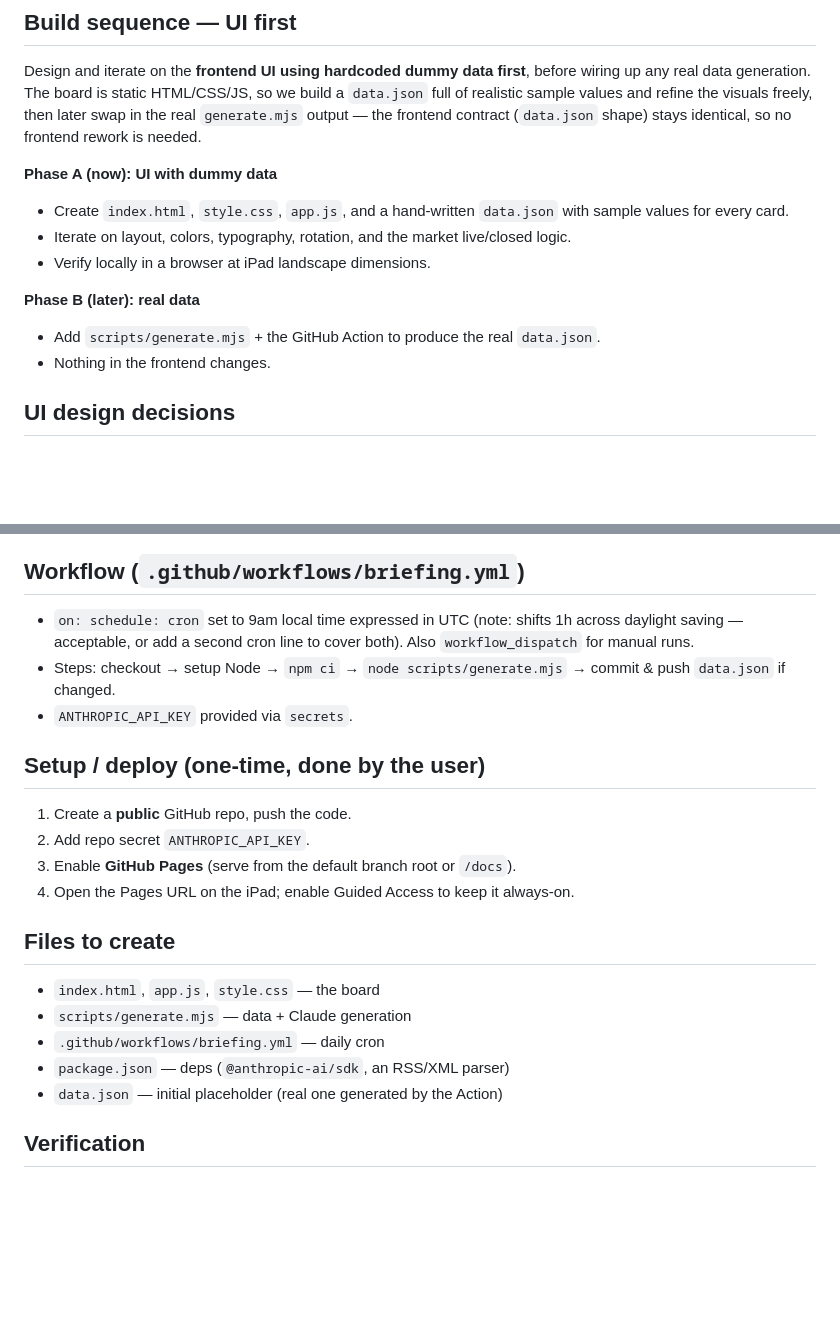
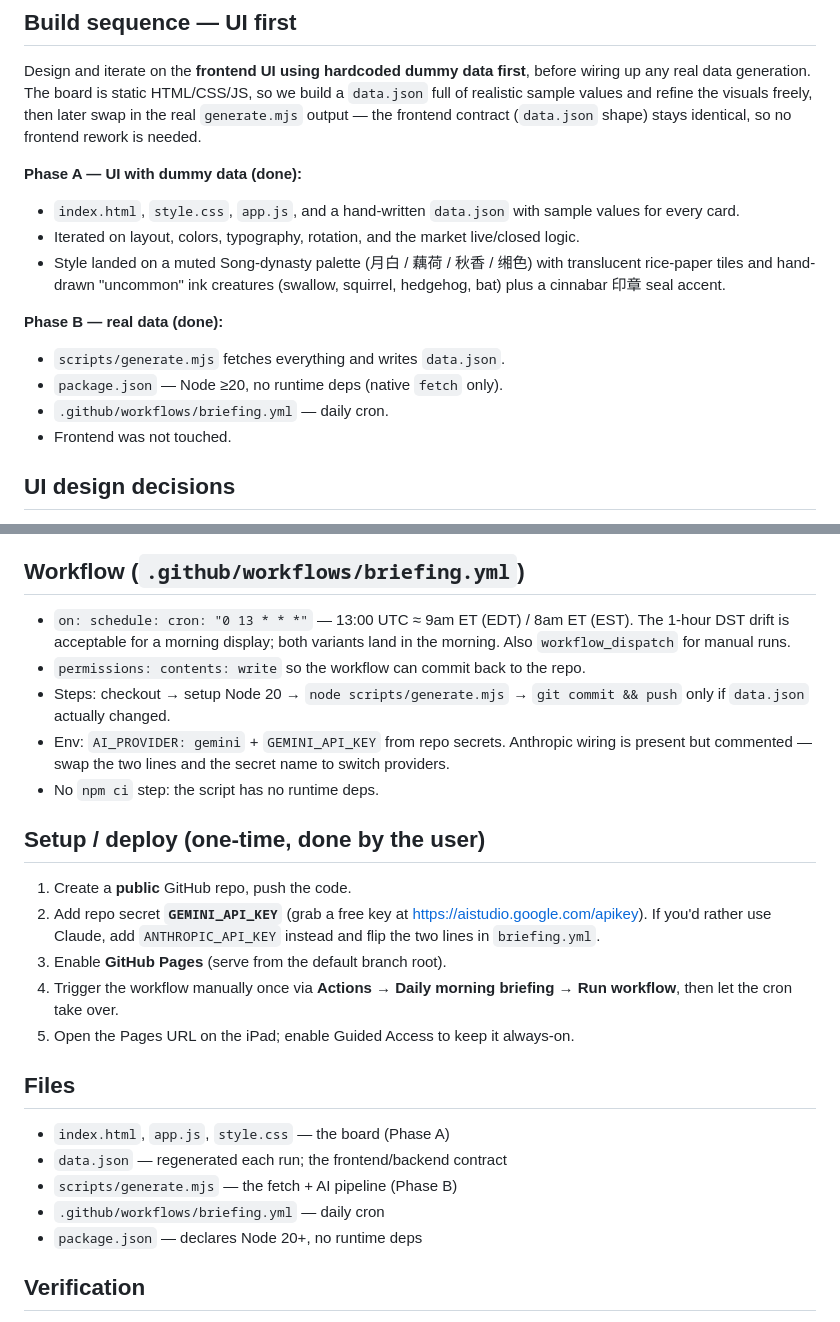
Before and after one commit to xyz8983/morning-board, a Markdown page: PLAN.md, 2 parts joined by grey strips. Drawn GitHub-style; blank space fills up the shorter version.

```diff
--- a/PLAN.md
+++ b/PLAN.md
@@ -39,15 +39,19 @@ wiring up any real data generation. The board is static HTML/CSS/JS, so we build
 swap in the real `generate.mjs` output — the frontend contract (`data.json` shape) stays
 identical, so no frontend rework is needed.
 
-**Phase A (now): UI with dummy data**
-- Create `index.html`, `style.css`, `app.js`, and a hand-written `data.json` with sample
-  values for every card.
-- Iterate on layout, colors, typography, rotation, and the market live/closed logic.
-- Verify locally in a browser at iPad landscape dimensions.
+**Phase A — UI with dummy data (done):**
+- `index.html`, `style.css`, `app.js`, and a hand-written `data.json` with sample values
+  for every card.
+- Iterated on layout, colors, typography, rotation, and the market live/closed logic.
+- Style landed on a muted Song-dynasty palette (月白 / 藕荷 / 秋香 / 缃色) with
+  translucent rice-paper tiles and hand-drawn "uncommon" ink creatures (swallow,
+  squirrel, hedgehog, bat) plus a cinnabar 印章 seal accent.
 
-**Phase B (later): real data**
-- Add `scripts/generate.mjs` + the GitHub Action to produce the real `data.json`.
-- Nothing in the frontend changes.
+**Phase B — real data (done):**
+- `scripts/generate.mjs` fetches everything and writes `data.json`.
+- `package.json` — Node ≥20, no runtime deps (native `fetch` only).
+- `.github/workflows/briefing.yml` — daily cron.
+- Frontend was not touched.
 
 ## UI design decisions
 
@@ -138,27 +163,34 @@ Default to a fast, cheap model (Haiku) for these short generations. Key read fro
 
 ## Workflow (`.github/workflows/briefing.yml`)
 
-- `on: schedule: cron` set to 9am local time expressed in UTC (note: shifts 1h across
-  daylight saving — acceptable, or add a second cron line to cover both). Also
-  `workflow_dispatch` for manual runs.
-- Steps: checkout → setup Node → `npm ci` → `node scripts/generate.mjs` →
-  commit & push `data.json` if changed.
-- `ANTHROPIC_API_KEY` provided via `secrets`.
+- `on: schedule: cron: "0 13 * * *"` — 13:00 UTC ≈ 9am ET (EDT) / 8am ET (EST). The
+  1-hour DST drift is acceptable for a morning display; both variants land in the
+  morning. Also `workflow_dispatch` for manual runs.
+- `permissions: contents: write` so the workflow can commit back to the repo.
+- Steps: checkout → setup Node 20 → `node scripts/generate.mjs` → `git commit && push`
+  only if `data.json` actually changed.
+- Env: `AI_PROVIDER: gemini` + `GEMINI_API_KEY` from repo secrets. Anthropic wiring is
+  present but commented — swap the two lines and the secret name to switch providers.
+- No `npm ci` step: the script has no runtime deps.
 
 ## Setup / deploy (one-time, done by the user)
 
 1. Create a **public** GitHub repo, push the code.
-2. Add repo secret `ANTHROPIC_API_KEY`.
-3. Enable **GitHub Pages** (serve from the default branch root or `/docs`).
-4. Open the Pages URL on the iPad; enable Guided Access to keep it always-on.
+2. Add repo secret **`GEMINI_API_KEY`** (grab a free key at
+   https://aistudio.google.com/apikey). If you'd rather use Claude, add
+   `ANTHROPIC_API_KEY` instead and flip the two lines in `briefing.yml`.
+3. Enable **GitHub Pages** (serve from the default branch root).
+4. Trigger the workflow manually once via **Actions → Daily morning briefing → Run
+   workflow**, then let the cron take over.
+5. Open the Pages URL on the iPad; enable Guided Access to keep it always-on.
 
-## Files to create
+## Files
 
-- `index.html`, `app.js`, `style.css` — the board
-- `scripts/generate.mjs` — data + Claude generation
+- `index.html`, `app.js`, `style.css` — the board (Phase A)
+- `data.json` — regenerated each run; the frontend/backend contract
+- `scripts/generate.mjs` — the fetch + AI pipeline (Phase B)
 - `.github/workflows/briefing.yml` — daily cron
-- `package.json` — deps (`@anthropic-ai/sdk`, an RSS/XML parser)
-- `data.json` — initial placeholder (real one generated by the Action)
+- `package.json` — declares Node 20+, no runtime deps
 
 ## Verification
 
```
Also changed, not shown: other parts of PLAN.md (+52 -31 lines).
